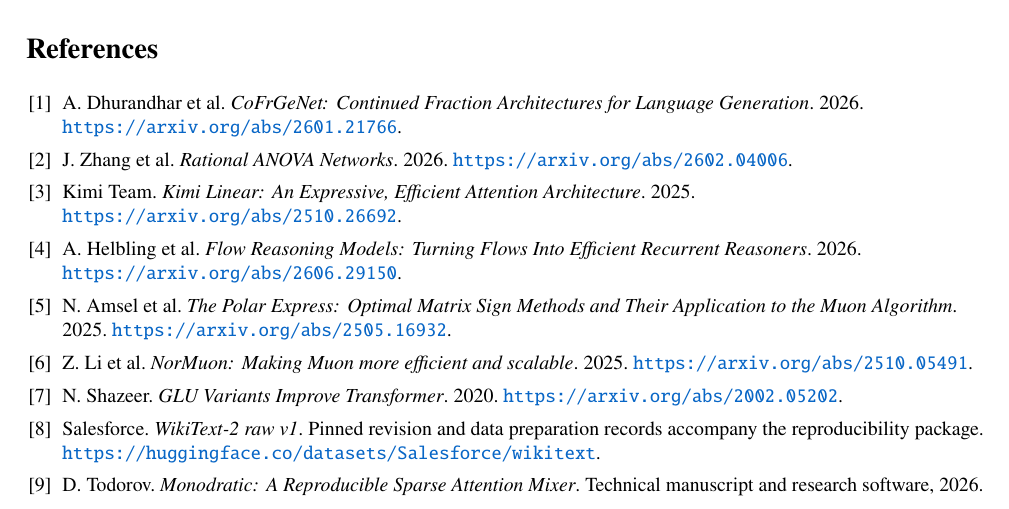
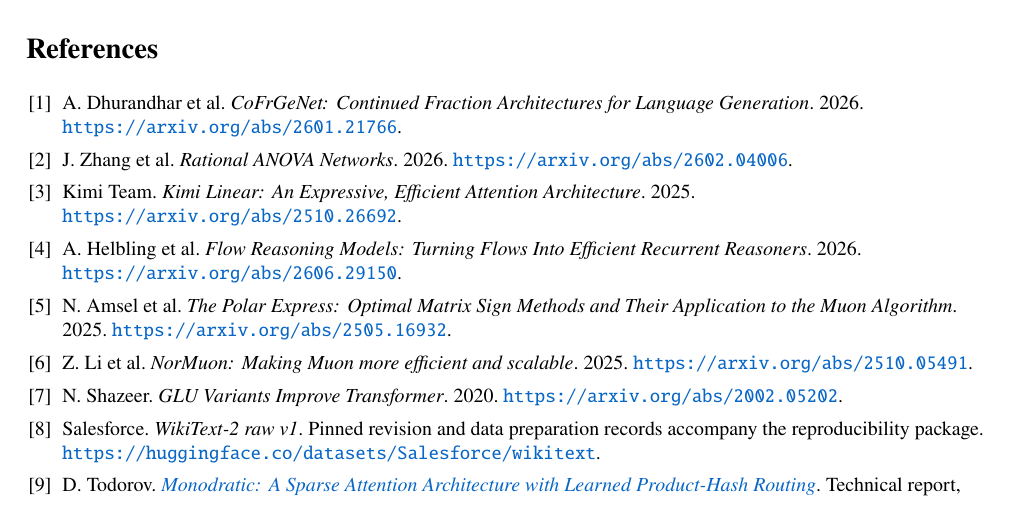
Before and after one commit to MisulOrg/Interlace, a LaTeX document (paper/interlace.tex): part of page 6 of 6, cut so that both start at the same text. Compiled offline with pdfLaTeX.

Commit message:
Link the Monodratic paper and list Interlace references

```diff
--- a/paper/interlace.tex
+++ b/paper/interlace.tex
@@ -391,6 +391,6 @@ capability claim.
 \bibitem{normuon} Z. Li et al. \emph{NorMuon: Making Muon more efficient and scalable}. 2025. \url{https://arxiv.org/abs/2510.05491}.
 \bibitem{swiglu} N. Shazeer. \emph{GLU Variants Improve Transformer}. 2020. \url{https://arxiv.org/abs/2002.05202}.
 \bibitem{wikitext} Salesforce. \emph{WikiText-2 raw v1}. Pinned revision and data preparation records accompany the reproducibility package. \url{https://huggingface.co/datasets/Salesforce/wikitext}.
-\bibitem{monodratic} D. Todorov. \emph{Monodratic: A Reproducible Sparse Attention Mixer}. Technical manuscript and research software, 2026.
+\bibitem{monodratic} D. Todorov. \href{https://github.com/MisulOrg/Monodratic/blob/main/output/pdf/monodratic_proof.pdf}{\emph{Monodratic: A Sparse Attention Architecture with Learned Product-Hash Routing}}. Technical report, 2026.
 \end{thebibliography}
 \end{document}
```
Also changed, not shown: README.md, paper/interlace.pdf, 1 other file.
